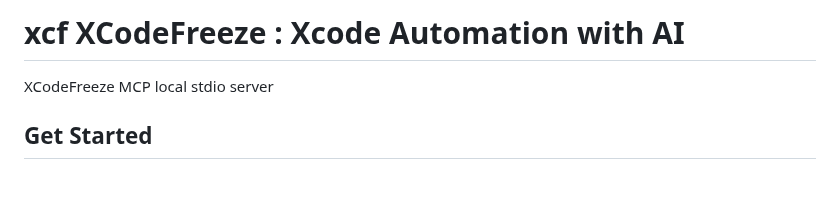
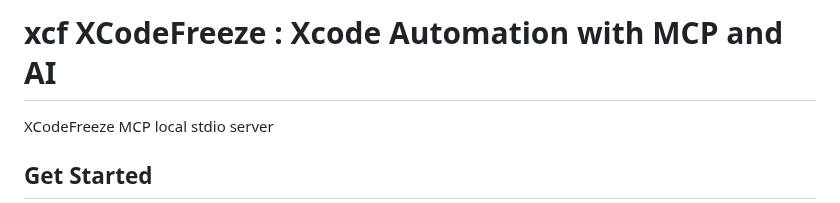
Before and after one commit to CodeFreezeAI/xcf, a Markdown page: README.md, the part around the change. Rendered like a GitHub page; blank space fills up the shorter version.

```diff
--- a/README.md
+++ b/README.md
@@ -1,4 +1,4 @@
-# xcf XCodeFreeze : Xcode Automation with AI
+# xcf XCodeFreeze : Xcode Automation with MCP and AI
 XCodeFreeze MCP local stdio server
 
 ## Get Started
```
